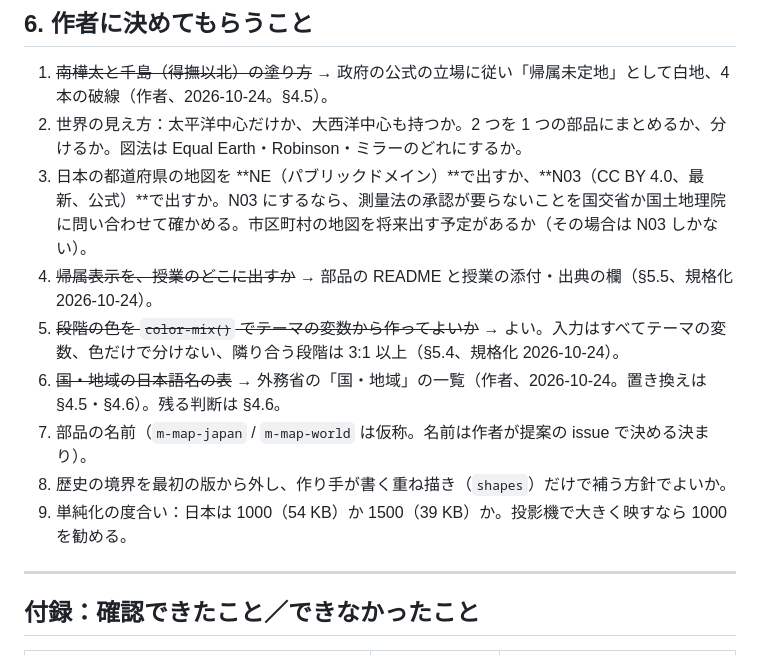
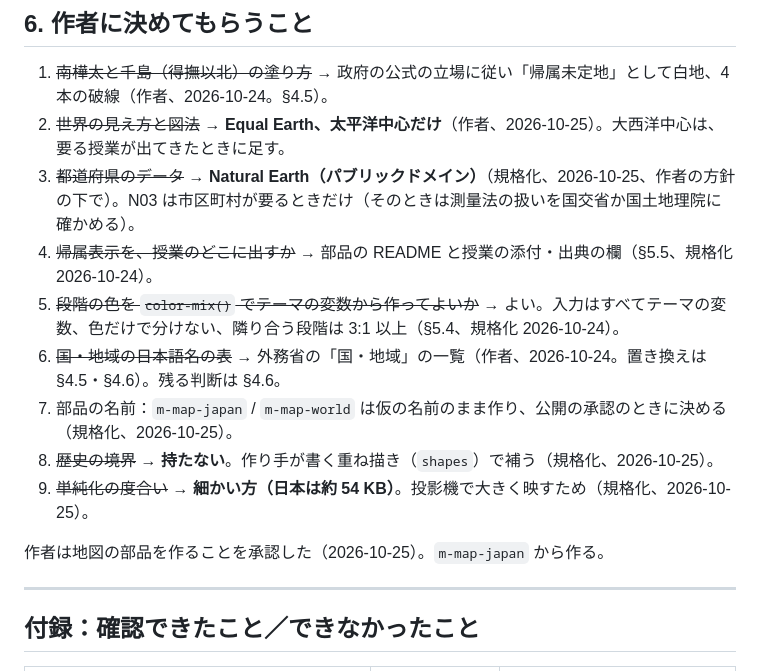
Before and after one commit to egatari/components, a Markdown page: docs/map-design.md, the part around the change. Drawn GitHub-style.

Commit message:
map-design §6: decisions of 2026-10-25 (Equal Earth, Pacific-centred only; prefectures from Natural Earth; no historical boundaries; finer simplification; working names until release)
Co-Authored-By: Claude Opus 5.5 <noreply@anthropic.com>

```diff
--- a/docs/map-design.md
+++ b/docs/map-design.md
@@ -936,14 +936,16 @@ NE の地物は250件。外務省の承認国195か国はすべて NE の地物
 ## 6. 作者に決めてもらうこと
 
 1. ~~南樺太と千島（得撫以北）の塗り方~~ → 政府の公式の立場に従い「帰属未定地」として白地、4 本の破線（作者、2026-10-24。§4.5）。
-2. 世界の見え方：太平洋中心だけか、大西洋中心も持つか。2 つを 1 つの部品にまとめるか、分けるか。図法は Equal Earth・Robinson・ミラーのどれにするか。
-3. 日本の都道府県の地図を **NE（パブリックドメイン）**で出すか、**N03（CC BY 4.0、最新、公式）**で出すか。N03 にするなら、測量法の承認が要らないことを国交省か国土地理院に問い合わせて確かめる。市区町村の地図を将来出す予定があるか（その場合は N03 しかない）。
+2. ~~世界の見え方と図法~~ → **Equal Earth、太平洋中心だけ**（作者、2026-10-25）。大西洋中心は、要る授業が出てきたときに足す。
+3. ~~都道府県のデータ~~ → **Natural Earth（パブリックドメイン）**（規格化、2026-10-25、作者の方針の下で）。N03 は市区町村が要るときだけ（そのときは測量法の扱いを国交省か国土地理院に確かめる）。
 4. ~~帰属表示を、授業のどこに出すか~~ → 部品の README と授業の添付・出典の欄（§5.5、規格化 2026-10-24）。
 5. ~~段階の色を `color-mix()` でテーマの変数から作ってよいか~~ → よい。入力はすべてテーマの変数、色だけで分けない、隣り合う段階は 3:1 以上（§5.4、規格化 2026-10-24）。
 6. ~~国・地域の日本語名の表~~ → 外務省の「国・地域」の一覧（作者、2026-10-24。置き換えは §4.5・§4.6）。残る判断は §4.6。
-7. 部品の名前（`m-map-japan` / `m-map-world` は仮称。名前は作者が提案の issue で決める決まり）。
-8. 歴史の境界を最初の版から外し、作り手が書く重ね描き（`shapes`）だけで補う方針でよいか。
-9. 単純化の度合い：日本は 1000（54 KB）か 1500（39 KB）か。投影機で大きく映すなら 1000 を勧める。
+7. 部品の名前：`m-map-japan` / `m-map-world` は仮の名前のまま作り、公開の承認のときに決める（規格化、2026-10-25）。
+8. ~~歴史の境界~~ → **持たない**。作り手が書く重ね描き（`shapes`）で補う（規格化、2026-10-25）。
+9. ~~単純化の度合い~~ → **細かい方（日本は約 54 KB）**。投影機で大きく映すため（規格化、2026-10-25）。
+
+作者は地図の部品を作ることを承認した（2026-10-25）。`m-map-japan` から作る。
 
 ---
 
```
